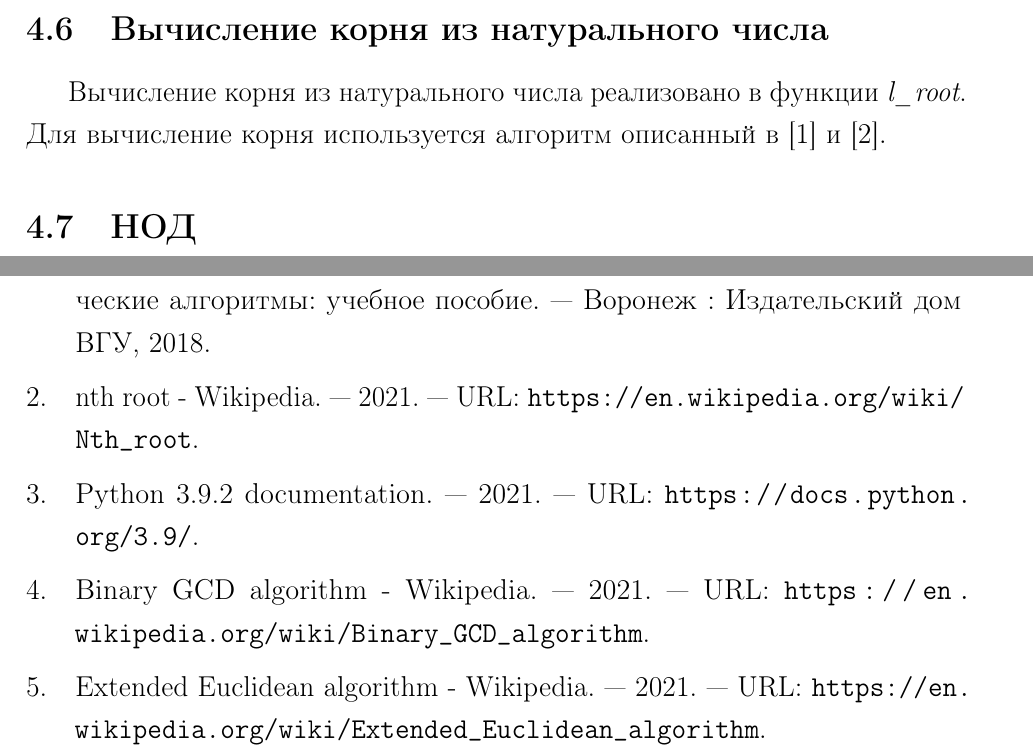
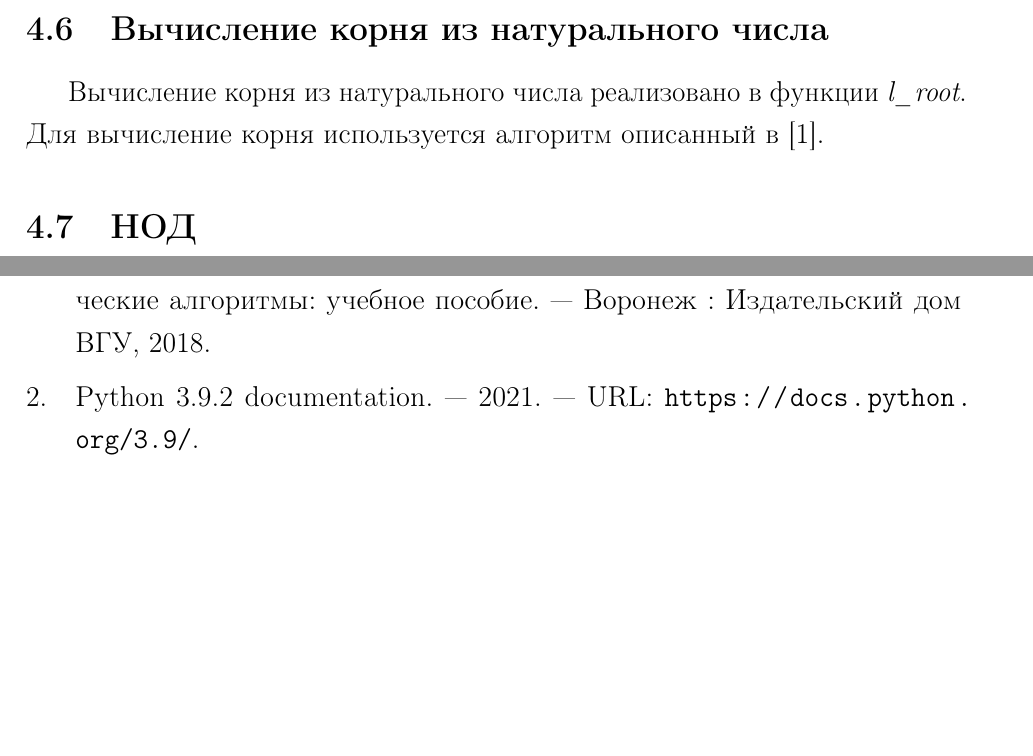
Before and after one commit to ijustbsd/big-integer, a LaTeX document (report/report.tex, which reads report/diplom.bib, report/main.tex): two parts of pages 8 and 24 of 39, joined at a grey line, cut so that both start at the same text, the shorter picture padded with empty space. The pictures show the PDF file report/report.pdf that the author committed with the source.

Commit message:
Fix bibliography

```diff
--- a/report/diplom.bib
+++ b/report/diplom.bib
@@ -11,21 +11,3 @@
     year = 2021,
     url = {https://docs.python.org/3.9/}
 }
-
-@online{nth-root,
-    title = {nth root - Wikipedia},
-    year = 2021,
-    url = {https://en.wikipedia.org/wiki/Nth_root}
-}
-
-@online{bin-gcd,
-    title = {Binary GCD algorithm - Wikipedia},
-    year = 2021,
-    url = {https://en.wikipedia.org/wiki/Binary_GCD_algorithm}
-}
-
-@online{ext-euclid,
-    title = {Extended Euclidean algorithm - Wikipedia},
-    year = 2021,
-    url = {https://en.wikipedia.org/wiki/Extended_Euclidean_algorithm}
-}
--- a/report/main.tex
+++ b/report/main.tex
@@ -107,7 +107,7 @@
 Возведение в степень реализовано в функции \textit{l\_pow}. Для возведения числа в степень используется алгоритм описанный в \cite{zavg}.
 
 \subsection{Вычисление корня из натурального числа}
-Вычисление корня из натурального числа реализовано в функции \textit{l\_root}. Для вычисление корня используется алгоритм описанный в \cite{zavg} и \cite{nth-root}.
+Вычисление корня из натурального числа реализовано в функции \textit{l\_root}. Для вычисление корня используется алгоритм описанный в \cite{zavg}.
 
 \subsection{НОД}
 В программе реализовано 3 алгоритма вычисления НОД:
```
Also changed, not shown: report/report.pdf.
